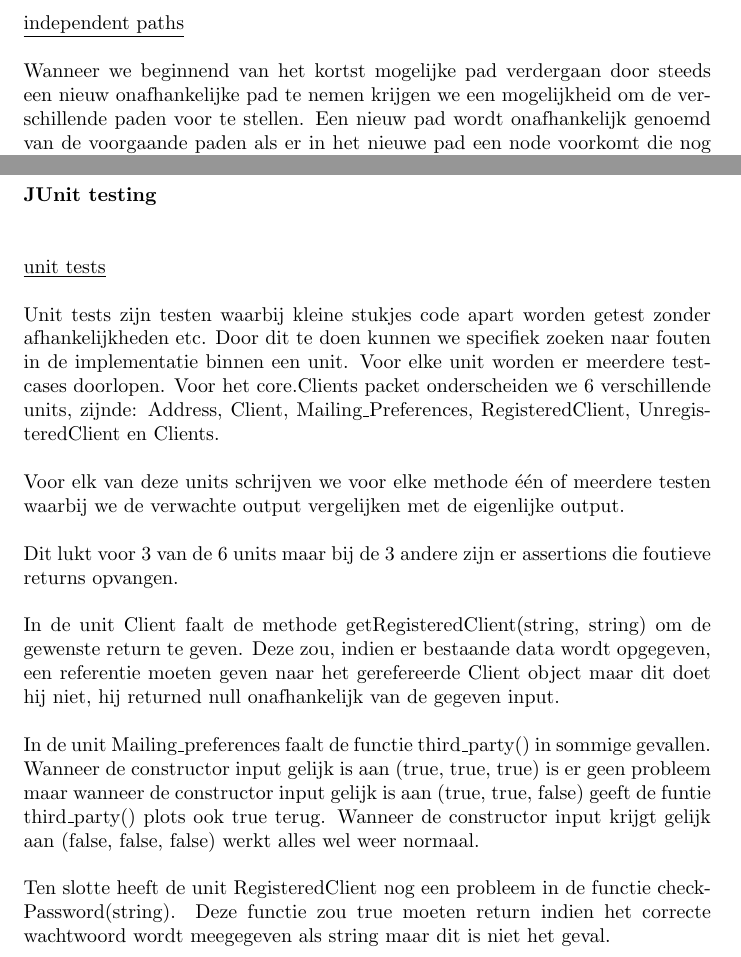
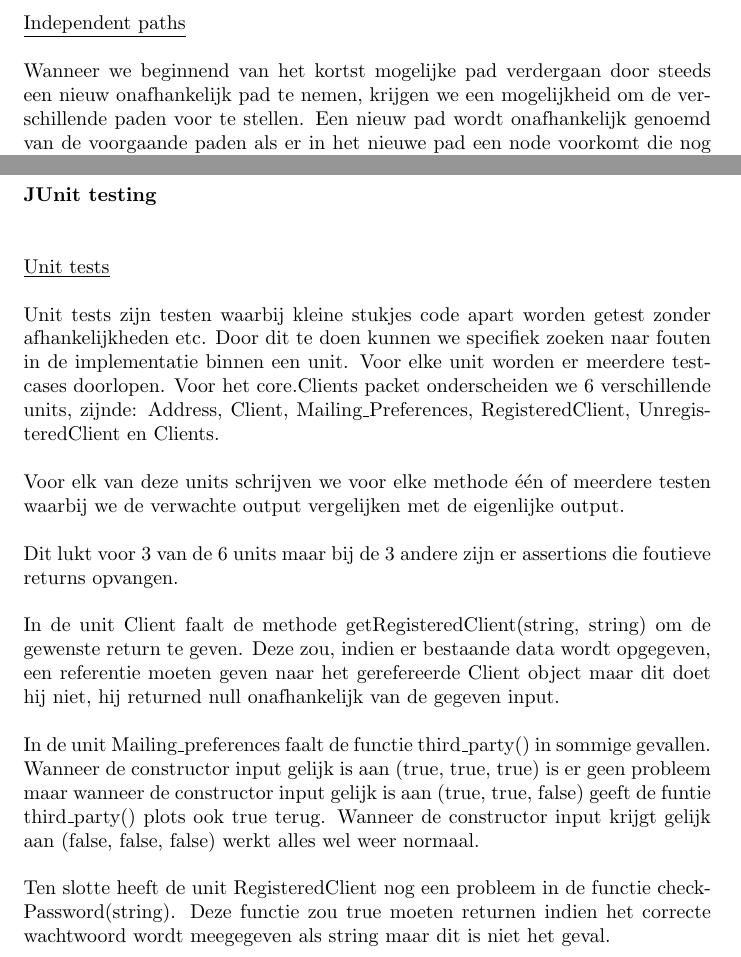
Before and after one commit to EvelienDaems/SoftwareEngeneering, a LaTeX document (report.tex): two parts of pages 2 and 4 of 10, joined at a grey line, cut so that both start at the same text. Compiled offline with pdfLaTeX.

Commit message:
enkele typo

```diff
--- a/report.tex
+++ b/report.tex
@@ -40,9 +40,9 @@ aantal binarie condities + 1 = 9 + 1 = 10 \\
 \newpage
 \maketitle
 \noindent
-\underline{independent paths}\newline
+\underline{Independent paths}\newline
 \newline
-Wanneer we beginnend van het kortst mogelijke pad verdergaan door steeds een nieuw onafhankelijke pad te nemen krijgen we een mogelijkheid om de verschillende paden voor te stellen. Een nieuw pad wordt onafhankelijk genoemd van de voorgaande paden als er in het nieuwe pad een node voorkomt die nog niet voorkwam in de voorgaande paden. Wanneer we dit doen bekomen we de volgende paden. \\
+Wanneer we beginnend van het kortst mogelijke pad verdergaan door steeds een nieuw onafhankelijk pad te nemen, krijgen we een mogelijkheid om de verschillende paden voor te stellen. Een nieuw pad wordt onafhankelijk genoemd van de voorgaande paden als er in het nieuwe pad een node voorkomt die nog niet voorkwam in de voorgaande paden. Wanneer we dit doen bekomen we de volgende paden. \\
 
 \begin{table}[h]
 	\centering
@@ -107,7 +107,7 @@ Bij nadere observatie van deze paden zien we dat het merendeel hiervan niet bere
 
 \maketitle
 \noindent
-\underline{unit tests}\newline
+\underline{Unit tests}\newline
 \newline
 Unit tests zijn testen waarbij kleine stukjes code apart worden getest zonder afhankelijkheden etc. Door dit te doen kunnen we specifiek zoeken naar fouten in de implementatie binnen een unit. Voor elke unit worden er meerdere testcases doorlopen. Voor het core.Clients packet onderscheiden we 6 verschillende units, zijnde: Address, Client, Mailing\_Preferences, RegisteredClient, UnregisteredClient en Clients. \newline
 \newline
@@ -119,7 +119,7 @@ In de unit Client faalt de methode getRegisteredClient(string, string) om de gew
 \newline
 In de unit Mailing\_preferences faalt de functie third\_party() in sommige gevallen. Wanneer de constructor input gelijk is aan (true, true, true) is er geen probleem maar wanneer de constructor input gelijk is aan (true, true, false) geeft de funtie third\_party() plots ook true terug. Wanneer de constructor input krijgt gelijk aan (false, false, false) werkt alles wel weer normaal. \newline
 \newline
-Ten slotte heeft de unit RegisteredClient nog een probleem in de functie checkPassword(string). Deze functie zou true moeten return indien het correcte wachtwoord wordt meegegeven als string maar dit is niet het geval.
+Ten slotte heeft de unit RegisteredClient nog een probleem in de functie checkPassword(string). Deze functie zou true moeten returnen indien het correcte wachtwoord wordt meegegeven als string maar dit is niet het geval.
 
 \newpage
 \maketitle
```
Also changed, not shown: report.pdf, report.tex (14 more changed lines), 2 other files.
